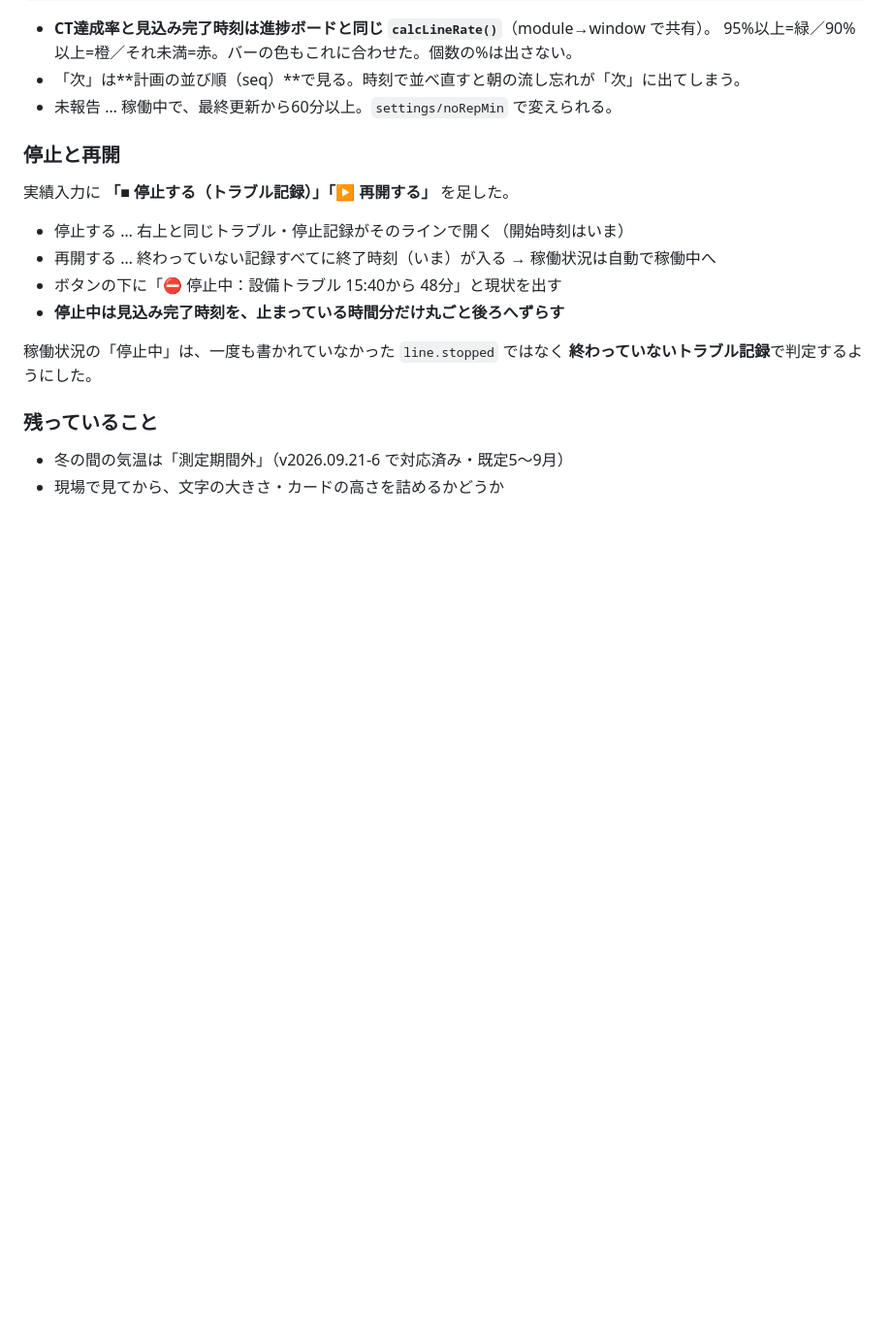
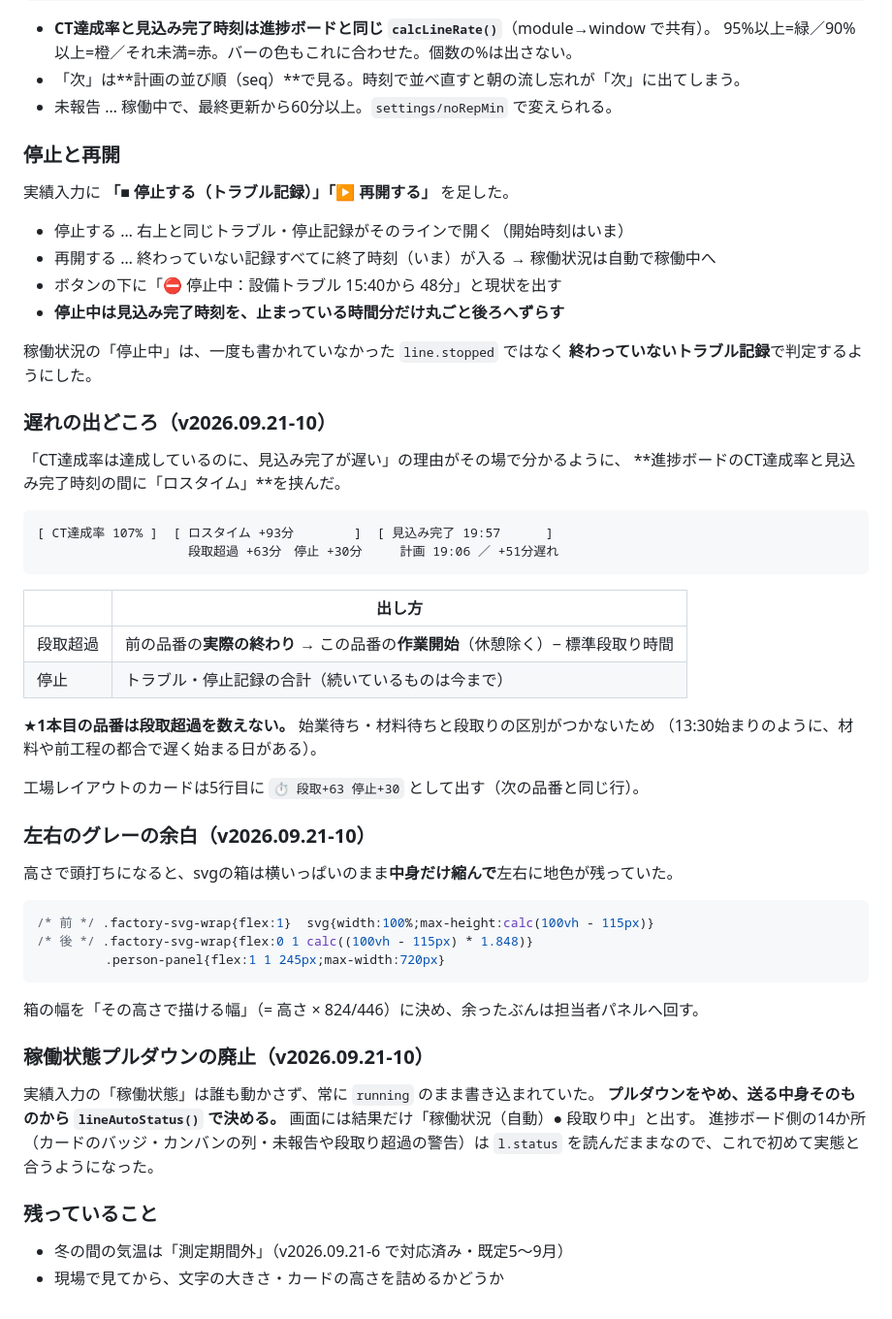
Before and after one commit to 84stamp1-jpg/hashimoto-press, a Markdown page: docs/工場レイアウト改修_2026-09.md, the part around the change. Shown at 97% size. GitHub-like rendering; blank space fills up the shorter version.

Commit message:
改修メモ: ロスタイム・余白・稼働状態プルダウン廃止を追記
Co-Authored-By: Claude Opus 5 <noreply@anthropic.com>

````diff
--- a/docs/工場レイアウト改修_2026-09.md
+++ b/docs/工場レイアウト改修_2026-09.md
@@ -182,6 +182,46 @@ A2  CT 103%                      稼働中
 稼働状況の「停止中」は、一度も書かれていなかった `line.stopped` ではなく
 **終わっていないトラブル記録**で判定するようにした。
 
+### 遅れの出どころ（v2026.09.21-10）
+
+「CT達成率は達成しているのに、見込み完了が遅い」の理由がその場で分かるように、
+**進捗ボードのCT達成率と見込み完了時刻の間に「ロスタイム」**を挟んだ。
+
+```
+[ CT達成率 107% ]  [ ロスタイム +93分        ]  [ 見込み完了 19:57      ]
+                    段取超過 +63分　停止 +30分     計画 19:06 ／ +51分遅れ
+```
+
+| | 出し方 |
+|---|---|
+| 段取超過 | 前の品番の**実際の終わり** → この品番の**作業開始**（休憩除く）− 標準段取り時間 |
+| 停止 | トラブル・停止記録の合計（続いているものは今まで） |
+
+★**1本目の品番は段取超過を数えない。** 始業待ち・材料待ちと段取りの区別がつかないため
+（13:30始まりのように、材料や前工程の都合で遅く始まる日がある）。
+
+工場レイアウトのカードは5行目に `⏱ 段取+63 停止+30` として出す（次の品番と同じ行）。
+
+### 左右のグレーの余白（v2026.09.21-10）
+
+高さで頭打ちになると、svgの箱は横いっぱいのまま**中身だけ縮んで**左右に地色が残っていた。
+
+```css
+/* 前 */ .factory-svg-wrap{flex:1}  svg{width:100%;max-height:calc(100vh - 115px)}
+/* 後 */ .factory-svg-wrap{flex:0 1 calc((100vh - 115px) * 1.848)}
+         .person-panel{flex:1 1 245px;max-width:720px}
+```
+
+箱の幅を「その高さで描ける幅」（= 高さ × 824/446）に決め、余ったぶんは担当者パネルへ回す。
+
+### 稼働状態プルダウンの廃止（v2026.09.21-10）
+
+実績入力の「稼働状態」は誰も動かさず、常に `running` のまま書き込まれていた。
+**プルダウンをやめ、送る中身そのものから `lineAutoStatus()` で決める。**
+画面には結果だけ「稼働状況（自動）● 段取り中」と出す。
+進捗ボード側の14か所（カードのバッジ・カンバンの列・未報告や段取り超過の警告）は
+`l.status` を読んだままなので、これで初めて実態と合うようになった。
+
 ### 残っていること
 
 - 冬の間の気温は「測定期間外」（v2026.09.21-6 で対応済み・既定5〜9月）
````
